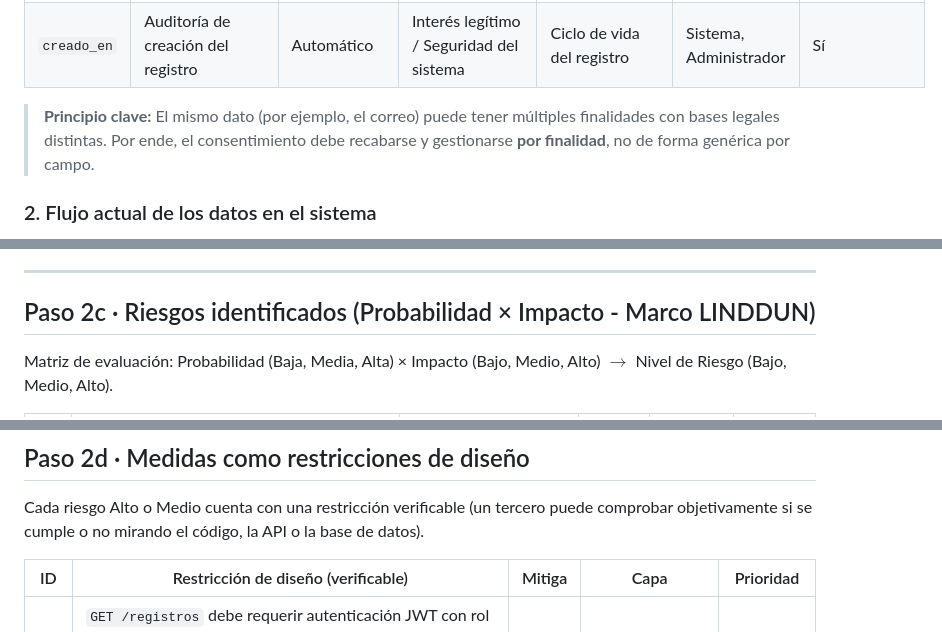
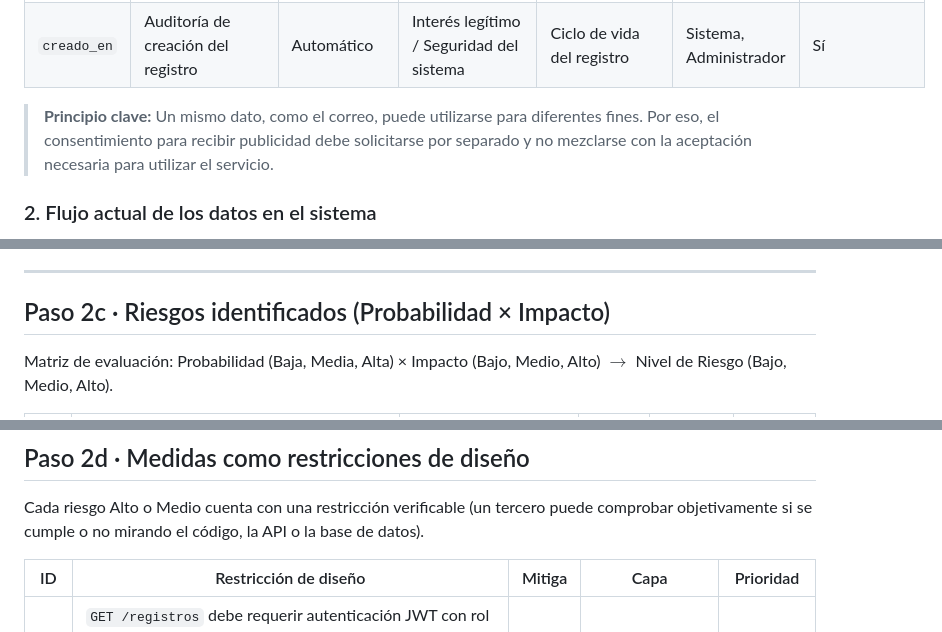
Before and after one commit to maffzz/hands-on, a Markdown page: backend/DPIA.md, 3 parts joined by grey strips. Rendered like a GitHub page.

Commit message:
Revise DPIA for consent clarity and risk measures
Updated the DPIA document to clarify consent requirements and risk mitigation measures.

```diff
--- a/backend/DPIA.md
+++ b/backend/DPIA.md
@@ -19,7 +19,7 @@
 | `telefono` | Contacto alternativo o emergencias | No | Consentimiento explícito | Hasta la baja o solicitud de retiro | Titular, Administrador | **Dudoso / No**: Debe ser opcional o suprimirse si no hay caso de uso crítico |
 | `creado_en` | Auditoría de creación del registro | Automático | Interés legítimo / Seguridad del sistema | Ciclo de vida del registro | Sistema, Administrador | Sí |
 
-> **Principio clave:** El mismo dato (por ejemplo, el correo) puede tener múltiples finalidades con bases legales distintas. Por ende, el consentimiento debe recabarse y gestionarse **por finalidad**, no de forma genérica por campo.
+> **Principio clave:** Un mismo dato, como el correo, puede utilizarse para diferentes fines. Por eso, el consentimiento para recibir publicidad debe solicitarse por separado y no mezclarse con la aceptación necesaria para utilizar el servicio.
 
 ### 2. Flujo actual de los datos en el sistema
 1. El usuario ingresa sus datos en el formulario web (`frontend/index.html`) o envía un JSON vía `POST /registro`.
@@ -42,7 +42,7 @@ Se cargaron 4 registros ficticios (`Ana Quispe`, `Carlos Mendoza`, `Lucía Varga
 
 ---
 
-## Paso 2c · Riesgos identificados (Probabilidad × Impacto - Marco LINDDUN)
+## Paso 2c · Riesgos identificados (Probabilidad × Impacto)
 
 Matriz de evaluación: Probabilidad (Baja, Media, Alta) × Impacto (Bajo, Medio, Alto) $\rightarrow$ Nivel de Riesgo (Bajo, Medio, Alto).
 
@@ -62,7 +62,7 @@ Matriz de evaluación: Probabilidad (Baja, Media, Alta) × Impacto (Bajo, Medio,
 
 Cada riesgo Alto o Medio cuenta con una restricción verificable (un tercero puede comprobar objetivamente si se cumple o no mirando el código, la API o la base de datos).
 
-| ID | Restricción de diseño (verificable) | Mitiga | Capa | Prioridad |
+| ID | Restricción de diseño | Mitiga | Capa | Prioridad |
 |---|---|---|---|---|
 | **C-01** | `GET /registros` debe requerir autenticación JWT con rol `admin` y entregar datos de contacto enmascarados (ej. `a***@correo.pe`, `999***222`). Se implementa `GET /me` para que cada usuario consulte únicamente su propio perfil tras autenticarse. | R1 | API / Backend | Antes de lanzar |
 | **C-02** | Los campos `correo` y `telefono` deben almacenarse cifrados en reposo mediante AES-256-GCM. La clave criptográfica debe residir en variables de entorno o gestor de secretos (nunca en el repositorio). Para búsquedas por correo se usará un hash determinístico HMAC separado. | R2 | BD, API, Configuración | Antes de lanzar |
```
Also changed, not shown: other parts of backend/DPIA.md (+1 -3 lines).
